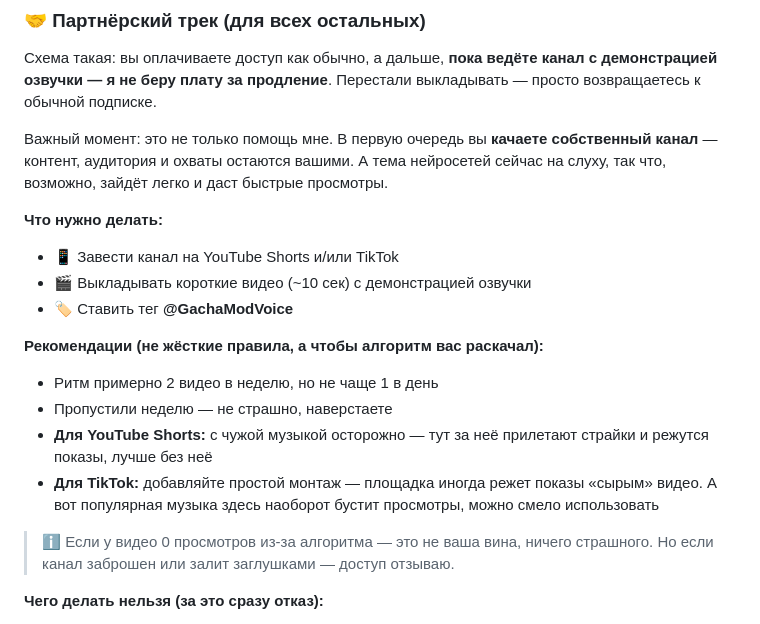
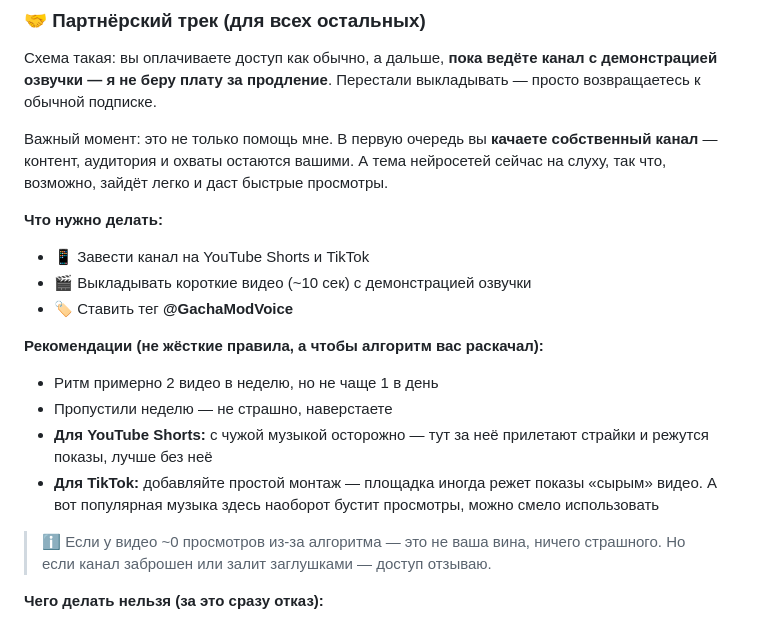
Before and after one commit to Kramar1337/GachaModVoice, a Markdown page: README.md, the part around the change. Drawn GitHub-style; folded sections open.

```diff
--- a/README.md
+++ b/README.md
@@ -238,7 +238,7 @@ Gacha Mod Voice - проект по созданию нейросетевой р
 
 **Что нужно делать:**
 
-- 📱 Завести канал на YouTube Shorts и/или TikTok
+- 📱 Завести канал на YouTube Shorts и TikTok
 - 🎬 Выкладывать короткие видео (~10 сек) с демонстрацией озвучки
 - 🏷️ Ставить тег **@GachaModVoice**
 
@@ -249,7 +249,7 @@ Gacha Mod Voice - проект по созданию нейросетевой р
 - **Для YouTube Shorts:** с чужой музыкой осторожно — тут за неё прилетают страйки и режутся показы, лучше без неё
 - **Для TikTok:** добавляйте простой монтаж — площадка иногда режет показы «сырым» видео. А вот популярная музыка здесь наоборот бустит просмотры, можно смело использовать
 
-> ℹ️ Если у видео 0 просмотров из-за алгоритма — это не ваша вина, ничего страшного. Но если канал заброшен или залит заглушками — доступ отзываю.
+> ℹ️ Если у видео ~0 просмотров из-за алгоритма — это не ваша вина, ничего страшного. Но если канал заброшен или залит заглушками — доступ отзываю.
 
 **Чего делать нельзя (за это сразу отказ):**
 
```
